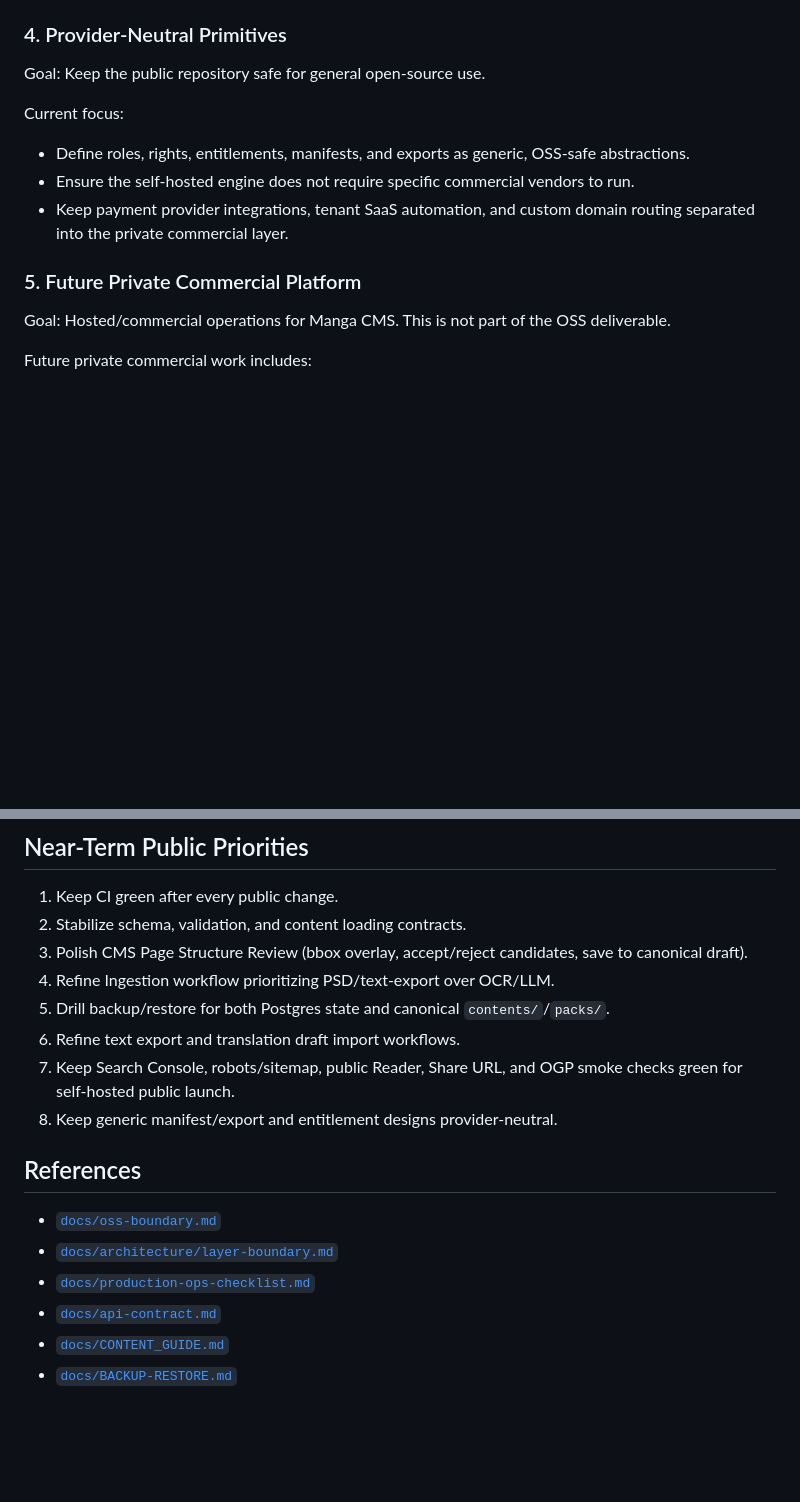
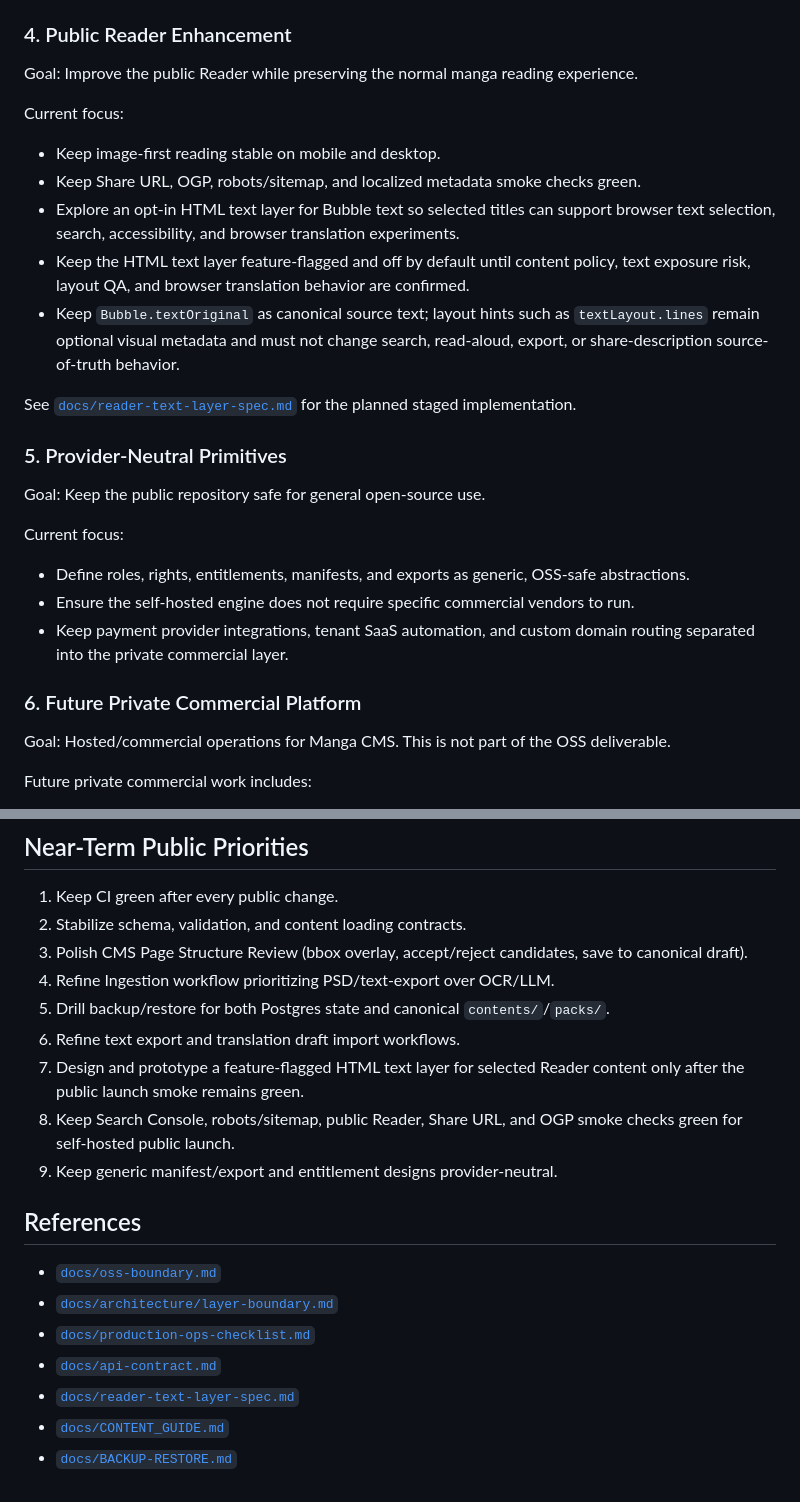
Before and after one commit to manga-cms/manga-cms, a Markdown page: ROADMAP.md, 2 parts joined by grey strips. Drawn GitHub-style; blank space fills up the shorter version.

Commit message:
docs: add reader html text layer plan

```diff
--- a/ROADMAP.md
+++ b/ROADMAP.md
@@ -69,7 +69,29 @@ Current focus:
   -> confirm -> save to canonical `contents/` and `packs/` -> runtime DB
   reindex.
 
-### 4. Provider-Neutral Primitives
+### 4. Public Reader Enhancement
+
+Goal: Improve the public Reader while preserving the normal manga reading
+experience.
+
+Current focus:
+- Keep image-first reading stable on mobile and desktop.
+- Keep Share URL, OGP, robots/sitemap, and localized metadata smoke checks
+  green.
+- Explore an opt-in HTML text layer for Bubble text so selected titles can
+  support browser text selection, search, accessibility, and browser
+  translation experiments.
+- Keep the HTML text layer feature-flagged and off by default until content
+  policy, text exposure risk, layout QA, and browser translation behavior are
+  confirmed.
+- Keep `Bubble.textOriginal` as canonical source text; layout hints such as
+  `textLayout.lines` remain optional visual metadata and must not change search,
+  read-aloud, export, or share-description source-of-truth behavior.
+
+See [`docs/reader-text-layer-spec.md`](docs/reader-text-layer-spec.md) for the
+planned staged implementation.
+
+### 5. Provider-Neutral Primitives
 
 Goal: Keep the public repository safe for general open-source use.
 
@@ -78,7 +100,7 @@ Current focus:
 - Ensure the self-hosted engine does not require specific commercial vendors to run.
 - Keep payment provider integrations, tenant SaaS automation, and custom domain routing separated into the private commercial layer.
 
-### 5. Future Private Commercial Platform
+### 6. Future Private Commercial Platform
 
 Goal: Hosted/commercial operations for Manga CMS. This is not part of the OSS deliverable.
 
@@ -99,9 +121,11 @@ These details will remain outside the public repository. The public repo may con
 4. Refine Ingestion workflow prioritizing PSD/text-export over OCR/LLM.
 5. Drill backup/restore for both Postgres state and canonical `contents/`/`packs/`.
 6. Refine text export and translation draft import workflows.
-7. Keep Search Console, robots/sitemap, public Reader, Share URL, and OGP smoke
+7. Design and prototype a feature-flagged HTML text layer for selected Reader
+   content only after the public launch smoke remains green.
+8. Keep Search Console, robots/sitemap, public Reader, Share URL, and OGP smoke
    checks green for self-hosted public launch.
-8. Keep generic manifest/export and entitlement designs provider-neutral.
+9. Keep generic manifest/export and entitlement designs provider-neutral.
 
 ## References
 
@@ -109,5 +133,6 @@ These details will remain outside the public repository. The public repo may con
 - [`docs/architecture/layer-boundary.md`](docs/architecture/layer-boundary.md)
 - [`docs/production-ops-checklist.md`](docs/production-ops-checklist.md)
 - [`docs/api-contract.md`](docs/api-contract.md)
+- [`docs/reader-text-layer-spec.md`](docs/reader-text-layer-spec.md)
 - [`docs/CONTENT_GUIDE.md`](docs/CONTENT_GUIDE.md)
 - [`docs/BACKUP-RESTORE.md`](docs/BACKUP-RESTORE.md)
```
Also changed, not shown: other parts of ROADMAP.md (+1 -1 lines), docs/reader-text-layer-spec.md (added, +167 -0 lines).
